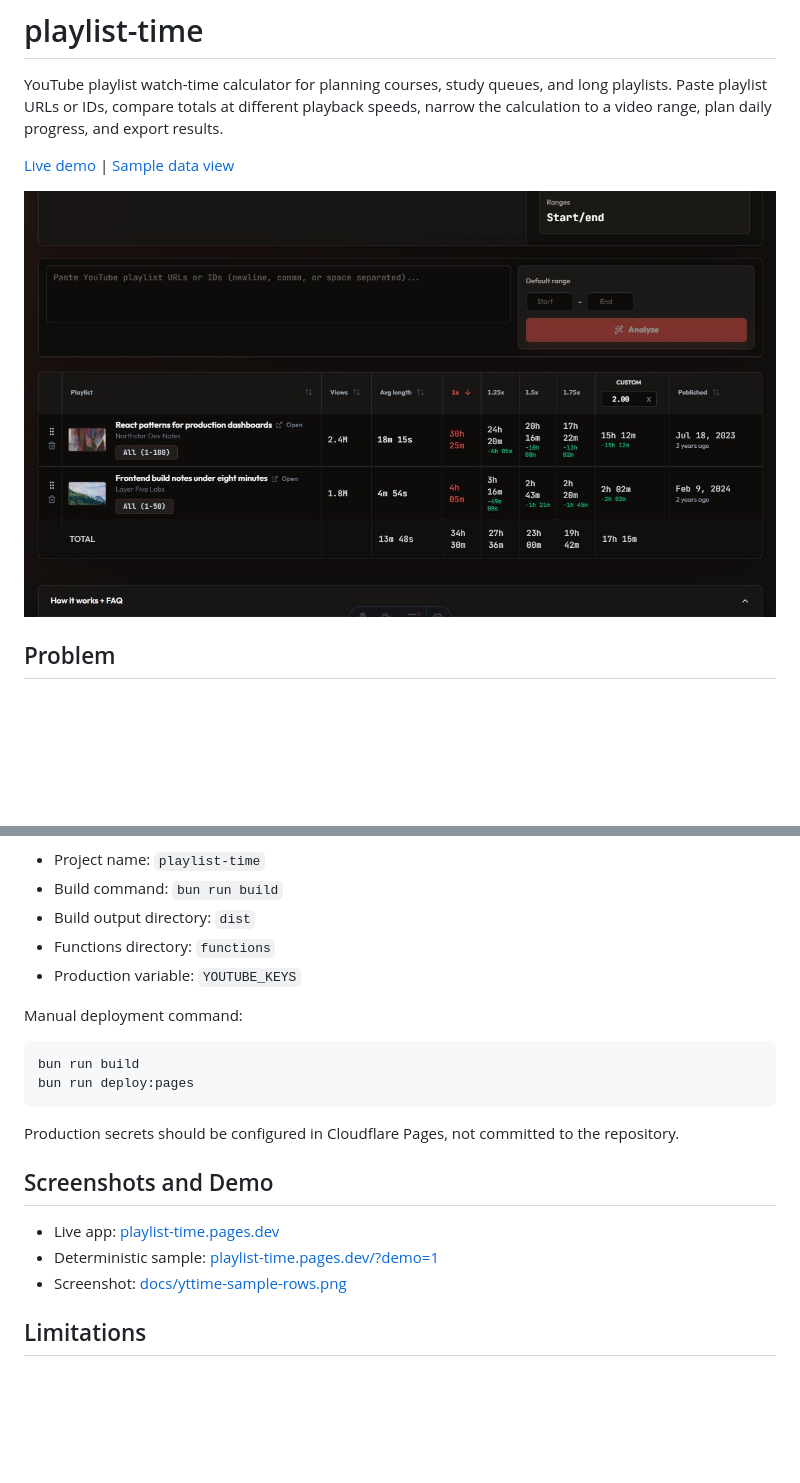
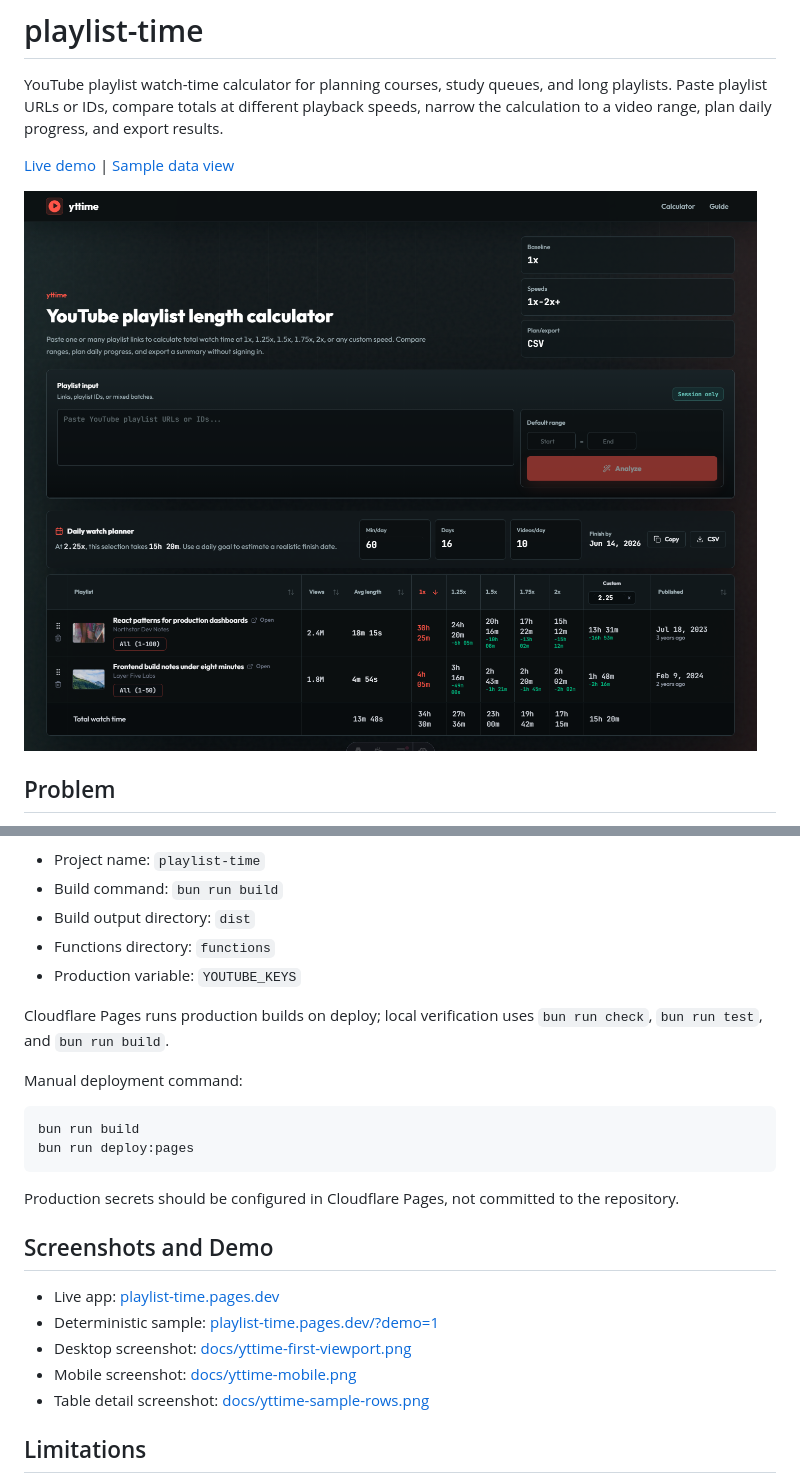
Before and after one commit to zoypk/playlist-time, a Markdown page: README.md, 2 parts joined by grey strips. Drawn GitHub-style; pictures changed too: docs/yttime-first-viewport.png (added); blank space fills up the shorter version.

Commit message:
Polish public repo presentation

````diff
--- a/README.md
+++ b/README.md
@@ -4,7 +4,7 @@ YouTube playlist watch-time calculator for planning courses, study queues, and l
 
 [Live demo](https://playlist-time.pages.dev) | [Sample data view](https://playlist-time.pages.dev/?demo=1)
 
-![yttime calculator with sample playlist rows](docs/yttime-sample-rows.png)
+![yttime first viewport with demo playlist results](docs/yttime-first-viewport.png)
 
 ## Problem
 
@@ -138,6 +138,8 @@ Build settings:
 - Functions directory: `functions`
 - Production variable: `YOUTUBE_KEYS`
 
+Cloudflare Pages runs production builds on deploy; local verification uses `bun run check`, `bun run test`, and `bun run build`.
+
 Manual deployment command:
 
 ```bash
@@ -151,7 +153,9 @@ Production secrets should be configured in Cloudflare Pages, not committed to th
 
 - Live app: [playlist-time.pages.dev](https://playlist-time.pages.dev)
 - Deterministic sample: [playlist-time.pages.dev/?demo=1](https://playlist-time.pages.dev/?demo=1)
-- Screenshot: [docs/yttime-sample-rows.png](docs/yttime-sample-rows.png)
+- Desktop screenshot: [docs/yttime-first-viewport.png](docs/yttime-first-viewport.png)
+- Mobile screenshot: [docs/yttime-mobile.png](docs/yttime-mobile.png)
+- Table detail screenshot: [docs/yttime-sample-rows.png](docs/yttime-sample-rows.png)
 
 ## Limitations
 
````
Also changed, not shown: docs/yttime-mobile.png (added), 2 other files.
